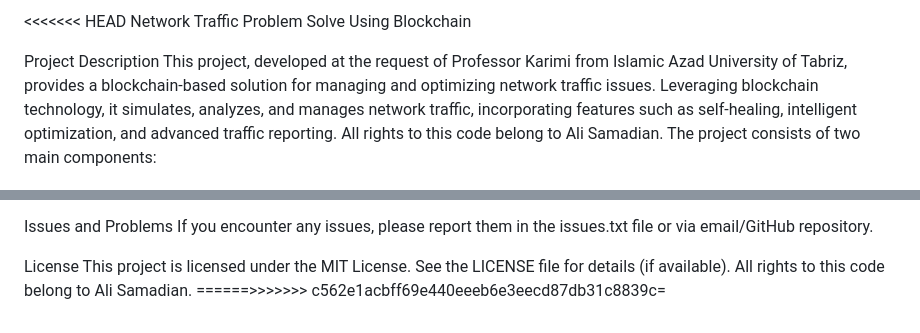
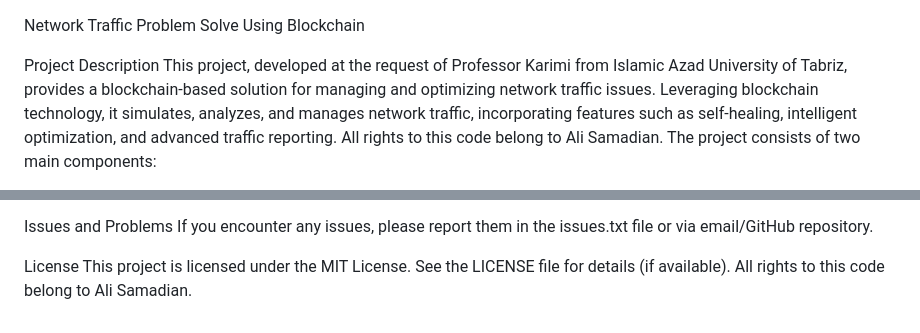
Before and after one commit to errornerv/Uni_Final, a Markdown page: README.md, 2 parts joined by grey strips. Drawn GitHub-style.

```diff
--- a/README.md
+++ b/README.md
@@ -1,4 +1,4 @@
-<<<<<<< HEAD
+
 Network Traffic Problem Solve Using Blockchain
 
 Project Description
@@ -140,4 +140,3 @@ If you encounter any issues, please report them in the issues.txt file or via em
 
 License
 This project is licensed under the MIT License. See the LICENSE file for details (if available). All rights to this code belong to Ali Samadian.
-======>>>>>>> c562e1acbff69e440eeeb6e3eecd87db31c8839c=
```
